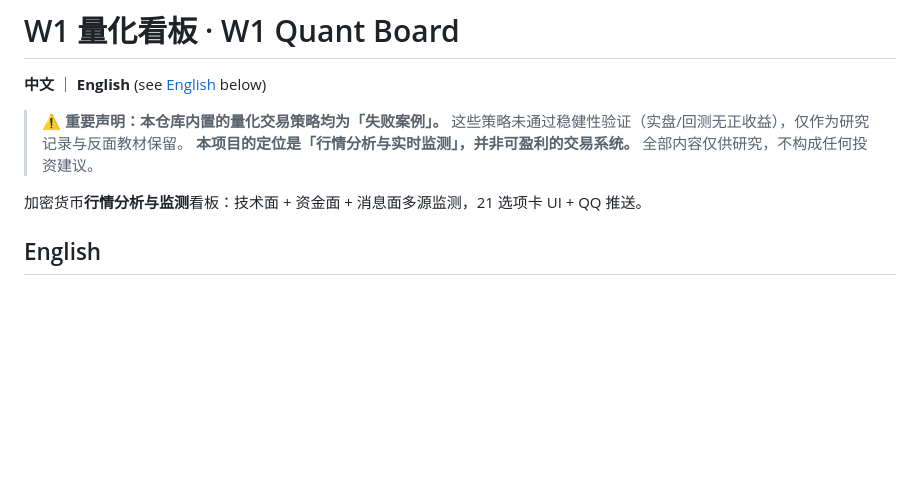
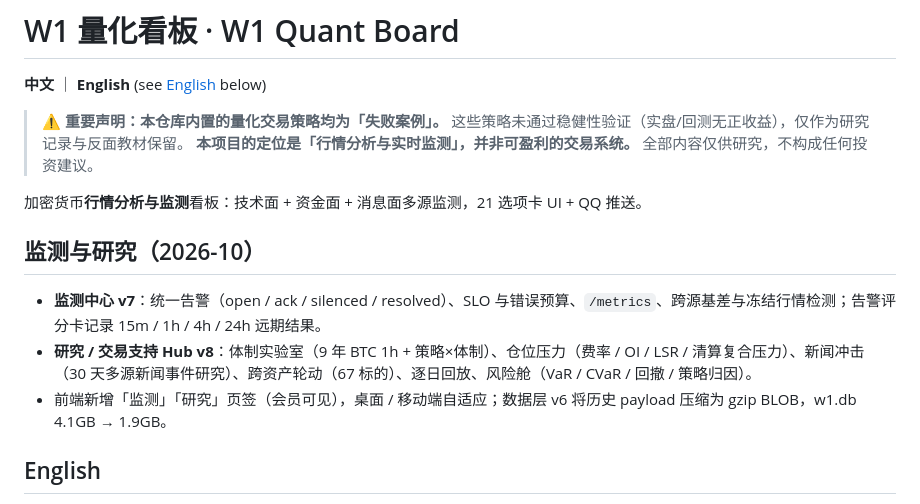
Before and after one commit to William-Trader/w1-quant-board, a Markdown page: README.md, the part around the change. Drawn GitHub-style; blank space fills up the shorter version.

Commit message:
docs: document v7 monitoring + v8 research hub

```diff
--- a/README.md
+++ b/README.md
@@ -7,6 +7,13 @@
 > **本项目的定位是「行情分析与实时监测」，并非可盈利的交易系统。** 全部内容仅供研究，不构成任何投资建议。
 
 加密货币**行情分析与监测**看板：技术面 + 资金面 + 消息面多源监测，21 选项卡 UI + QQ 推送。
+
+## 监测与研究（2026-10）
+
+- **监测中心 v7**：统一告警（open / ack / silenced / resolved）、SLO 与错误预算、`/metrics`、跨源基差与冻结行情检测；告警评分卡记录 15m / 1h / 4h / 24h 远期结果。
+- **研究 / 交易支持 Hub v8**：体制实验室（9 年 BTC 1h + 策略×体制）、仓位压力（费率 / OI / LSR / 清算复合压力）、新闻冲击（30 天多源新闻事件研究）、跨资产轮动（67 标的）、逐日回放、风险舱（VaR / CVaR / 回撤 / 策略归因）。
+- 前端新增「监测」「研究」页签（会员可见），桌面 / 移动端自适应；数据层 v6 将历史 payload 压缩为 gzip BLOB，w1.db 4.1GB → 1.9GB。
+
 
 ## English
 
```
